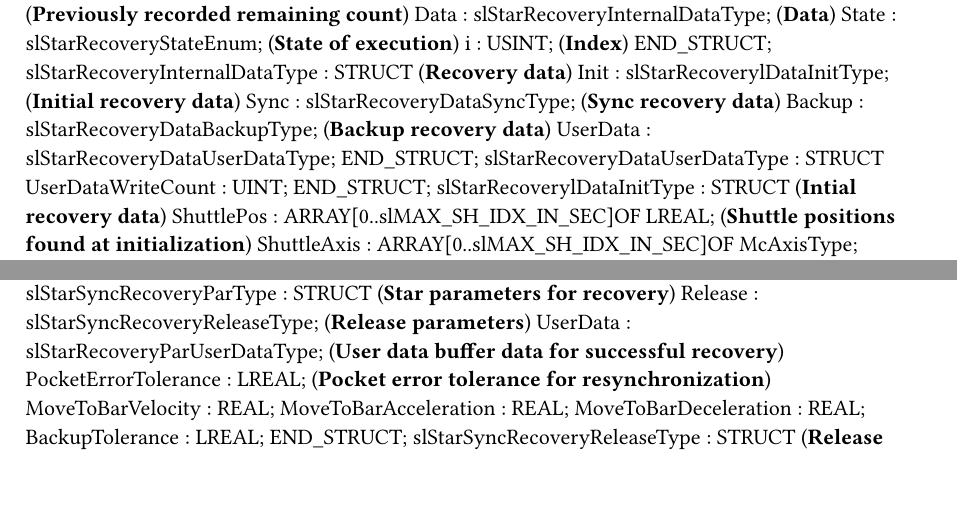
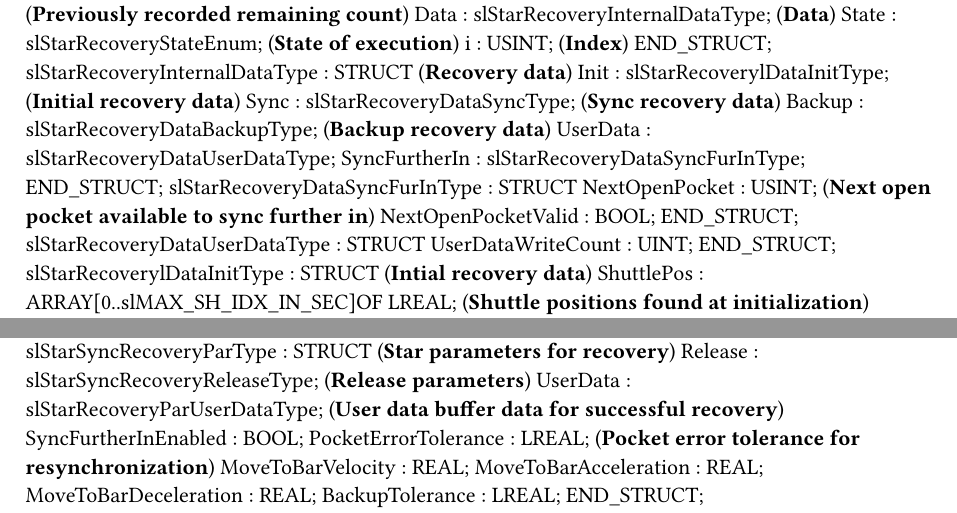
Before and after one commit to br-na-pm/AcpTrakStarwheel, a Typst document (Types.typ): two parts of pages 2 and 3 of 5, joined at a grey line, cut so that both start at the same text. Compiled offline with Typst 0.15.

Commit message:
Sync further in boolean added

```diff
--- a/Types.typ
+++ b/Types.typ
@@ -83,6 +83,7 @@ TYPE
 	slStarRecoveryParType : 	STRUCT  (*Star recovery parameters*)
 		ResizeStart : McAcpTrakShResizeParamType; (*Resize dimensions at start of synchronization*)
 		ResizeEnd : McAcpTrakShResizeParamType; (*Resize dimensions at end of synchronization*)
+		SyncFurtherInEnabled : BOOL;
 		Release : slStarRecoveryParReleaseType; (*Recovery Release Parameters*)
 		ProcessPointStartPosition : LREAL; (*Position on the sector of the process point that starts the synchronization*)
 		StartOffset : LREAL; (*Offset from the process point before synchronizing*)
@@ -132,6 +133,11 @@ TYPE
 		Sync : slStarRecoveryDataSyncType; (*Sync recovery data*)
 		Backup : slStarRecoveryDataBackupType; (*Backup recovery data*)
 		UserData : slStarRecoveryDataUserDataType;
+		SyncFurtherIn : slStarRecoveryDataSyncFurInType;
+	END_STRUCT;
+	slStarRecoveryDataSyncFurInType : 	STRUCT
+		NextOpenPocket : USINT; (*Next open pocket available to sync further in*)
+		NextOpenPocketValid : BOOL;
 	END_STRUCT;
 	slStarRecoveryDataUserDataType : 	STRUCT
 		UserDataWriteCount : UINT;
@@ -210,6 +216,7 @@ TYPE
 	slStarSyncRecoveryParType : 	STRUCT  (*Star parameters for recovery*)
 		Release : slStarSyncRecoveryReleaseType; (*Release parameters*)
 		UserData : slStarRecoveryParUserDataType; (*User data buffer data for successful recovery*)
+		SyncFurtherInEnabled : BOOL;
 		PocketErrorTolerance : LREAL; (*Pocket error tolerance for resynchronization*)
 		MoveToBarVelocity : REAL;
 		MoveToBarAcceleration : REAL;
```
Also changed, not shown: 1 other file.
